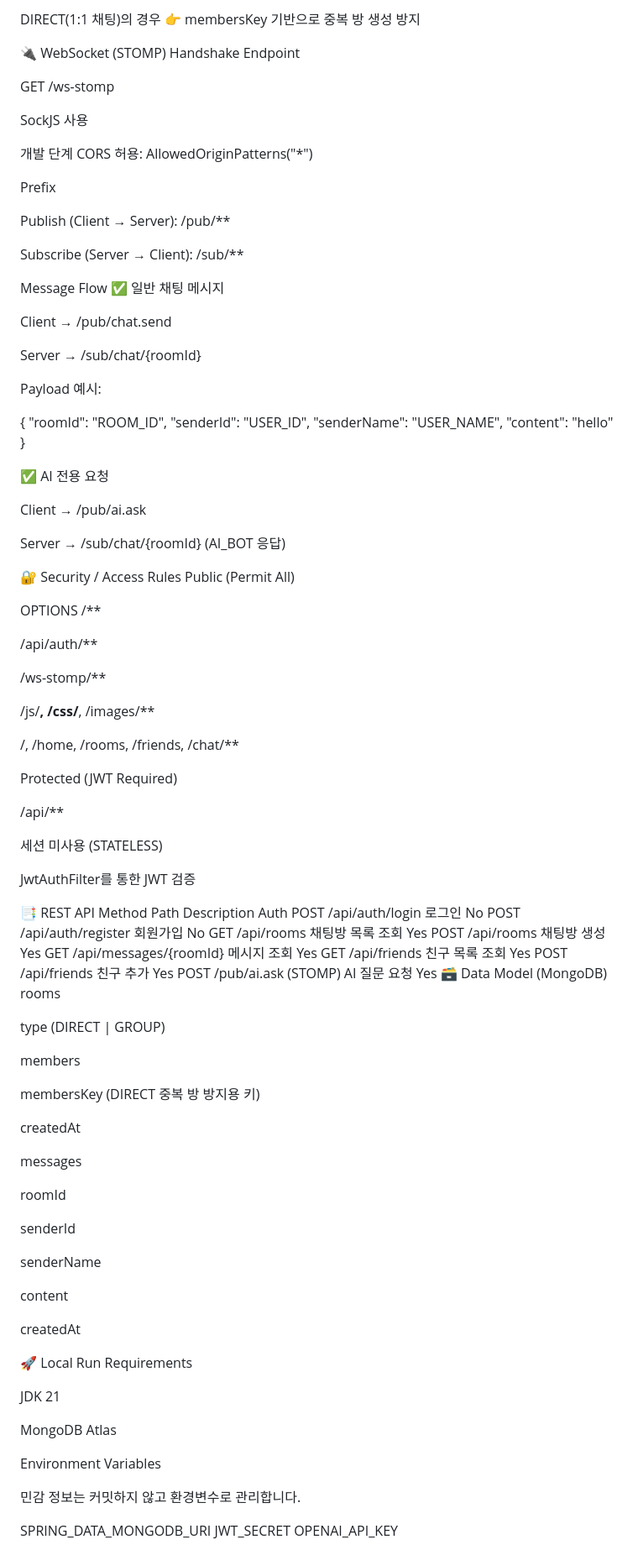
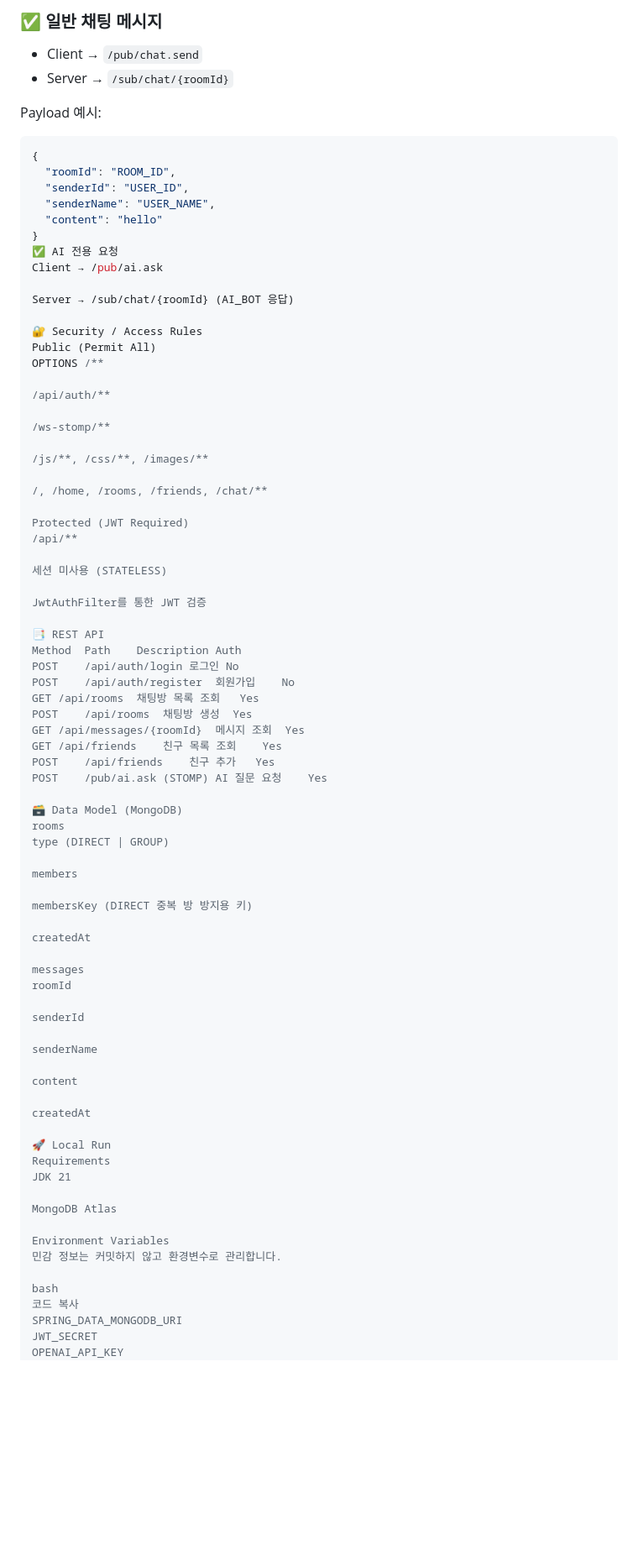
Before and after one commit to bluewlsghks/messenger, a Markdown page: README.md, the part around one of its changes. Shown at 84% size. Drawn GitHub-style; blank space fills up the shorter version.

````diff
--- a/README.md
+++ b/README.md
@@ -123,46 +111,22 @@ Room 과 Message 컬렉션 분리 저장
-DIRECT(1:1 채팅)의 경우
-👉 membersKey 기반으로 중복 방 생성 방지
-
-🔌 WebSocket (STOMP)
-Handshake Endpoint
-
-GET /ws-stomp
-
-SockJS 사용
-
-개발 단계 CORS 허용: AllowedOriginPatterns("*")
-
-Prefix
-
-Publish (Client → Server): /pub/**
-
-Subscribe (Server → Client): /sub/**
-
-Message Flow
-✅ 일반 채팅 메시지
-
-Client → /pub/chat.send
-
-Server → /sub/chat/{roomId}
+### ✅ 일반 채팅 메시지
+- Client → `/pub/chat.send`
+- Server → `/sub/chat/{roomId}`
 
 Payload 예시:
-
+```json
 {
   "roomId": "ROOM_ID",
   "senderId": "USER_ID",
   "senderName": "USER_NAME",
   "content": "hello"
 }
-
 ✅ AI 전용 요청
-
 Client → /pub/ai.ask
 
 Server → /sub/chat/{roomId} (AI_BOT 응답)
 
 🔐 Security / Access Rules
 Public (Permit All)
-
 OPTIONS /**
 
 /api/auth/**
@@ -174,7 +138,6 @@ OPTIONS /**
 /, /home, /rooms, /friends, /chat/**
 
 Protected (JWT Required)
-
 /api/**
 
 세션 미사용 (STATELESS)
@@ -191,9 +154,9 @@ GET	/api/messages/{roomId}	메시지 조회	Yes
 GET	/api/friends	친구 목록 조회	Yes
 POST	/api/friends	친구 추가	Yes
 POST	/pub/ai.ask (STOMP)	AI 질문 요청	Yes
+
 🗃 Data Model (MongoDB)
 rooms
-
 type (DIRECT | GROUP)
 
 members
@@ -203,7 +166,6 @@ membersKey (DIRECT 중복 방 방지용 키)
 createdAt
 
 messages
-
 roomId
 
 senderId
@@ -216,17 +178,16 @@ createdAt
 
 🚀 Local Run
 Requirements
-
 JDK 21
 
 MongoDB Atlas
 
 Environment Variables
-
 민감 정보는 커밋하지 않고 환경변수로 관리합니다.
 
+bash
+코드 복사
 SPRING_DATA_MONGODB_URI
 JWT_SECRET
 OPENAI_API_KEY
-
 Build & Run
````
Also changed, not shown: other parts of README.md (+81 -93 lines).
